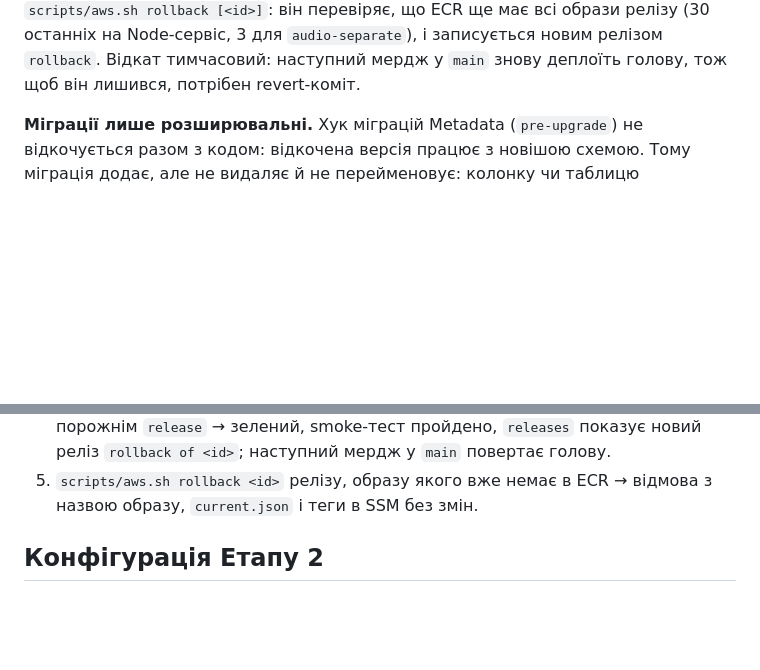
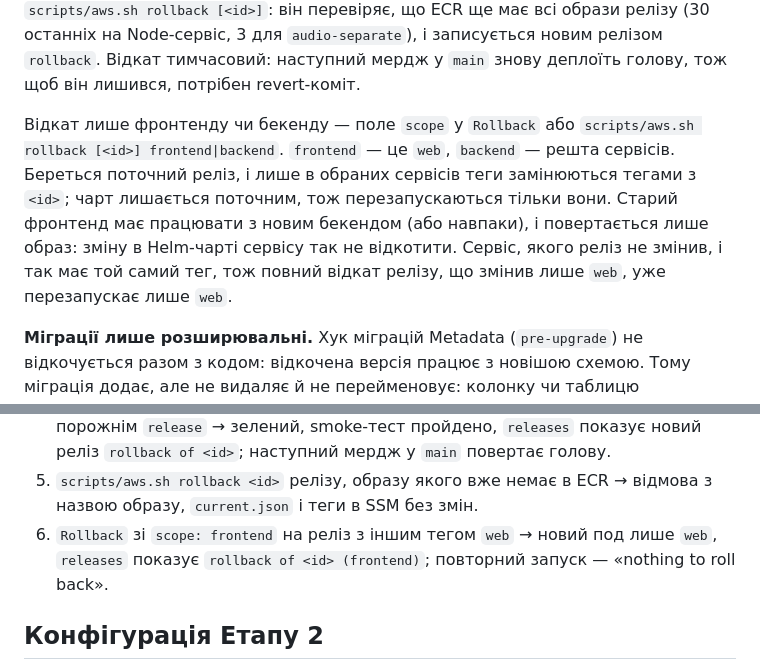
Before and after one commit to VitaliiProts/pdp-media-pipeline, a Markdown page: README.md, 2 parts joined by grey strips. Rendered like a GitHub page; blank space fills up the shorter version.

Commit message:
docs: partial rollback and one deployment record per run
Co-authored-by: Cursor <cursoragent@cursor.com>

```diff
--- a/README.md
+++ b/README.md
@@ -354,6 +354,14 @@ ECR, записує реліз у S3 і, якщо кластер запущен
 перевіряє, що ECR ще має всі образи релізу (30 останніх на Node-сервіс, 3 для
 `audio-separate`), і записується новим релізом `rollback`. Відкат тимчасовий: наступний мердж у
 `main` знову деплоїть голову, тож щоб він лишився, потрібен revert-коміт.
+
+Відкат лише фронтенду чи бекенду — поле `scope` у `Rollback` або
+`scripts/aws.sh rollback [<id>] frontend|backend`. `frontend` — це `web`, `backend` — решта
+сервісів. Береться поточний реліз, і лише в обраних сервісів теги замінюються тегами з `<id>`;
+чарт лишається поточним, тож перезапускаються тільки вони. Старий фронтенд має працювати з новим
+бекендом (або навпаки), і повертається лише образ: зміну в Helm-чарті сервісу так не відкотити.
+Сервіс, якого реліз не змінив, і так має той самий тег, тож повний відкат релізу, що змінив лише
+`web`, уже перезапускає лише `web`.
 
 **Міграції лише розширювальні.** Хук міграцій Metadata (`pre-upgrade`) не відкочується разом з
 кодом: відкочена версія працює з новішою схемою. Тому міграція додає, але не видаляє й не
@@ -1349,6 +1357,8 @@ docker compose --profile dub --profile dub-separate up -d --build --wait`.
    наступний мердж у `main` повертає голову.
 5. `scripts/aws.sh rollback <id>` релізу, образу якого вже немає в ECR → відмова з назвою образу,
    `current.json` і теги в SSM без змін.
+6. `Rollback` зі `scope: frontend` на реліз з іншим тегом `web` → новий под лише `web`,
+   `releases` показує `rollback of <id> (frontend)`; повторний запуск — «nothing to roll back».
 
 ## Конфігурація Етапу 2
 
```
Also changed, not shown: docs/plan/stage-7.1.md (+18 -0 lines).
